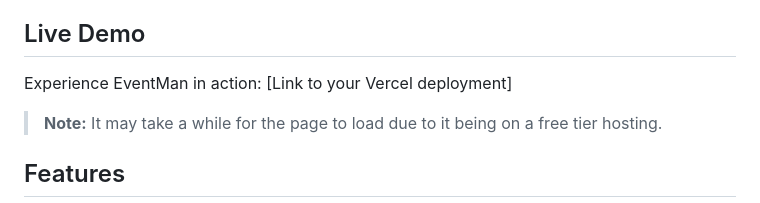
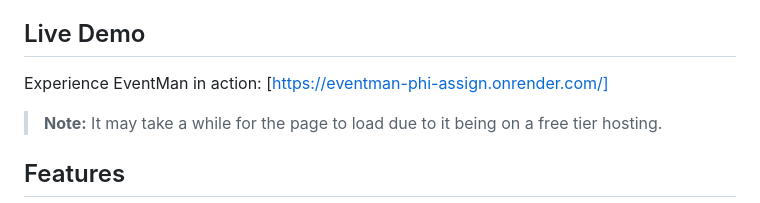
Before and after one commit to MushfiqPlabon/EventMan, a Markdown page: Readme.md, the part around the change. Drawn GitHub-style.

Commit message:
Change live demo link to Render deployment
Updated the live demo link in the README.

```diff
--- a/Readme.md
+++ b/Readme.md
@@ -8,7 +8,7 @@ The application empowers organizers with efficient management tools and provides
 
 ## Live Demo
 
-Experience EventMan in action: [Link to your Vercel deployment]
+Experience EventMan in action: [https://eventman-phi-assign.onrender.com/]
 
 > **Note:** It may take a while for the page to load due to it being on a free tier hosting.
 
```
